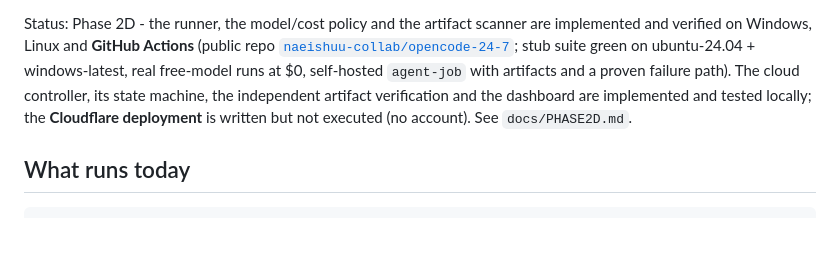
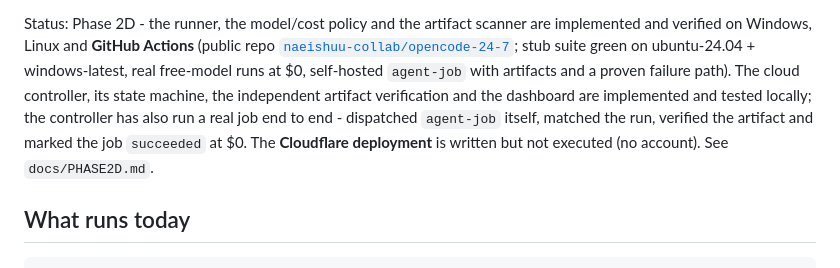
Before and after one commit to naeishuu-collab/opencode-24-7, a Markdown page: README.md, the part around the change. Rendered like a GitHub page; blank space fills up the shorter version.

```diff
--- a/README.md
+++ b/README.md
@@ -12,7 +12,9 @@ implemented and verified on Windows, Linux and **GitHub Actions** (public repo
 stub suite green on ubuntu-24.04 + windows-latest, real free-model runs at $0,
 self-hosted `agent-job` with artifacts and a proven failure path). The cloud
 controller, its state machine, the independent artifact verification and the
-dashboard are implemented and tested locally; the **Cloudflare deployment** is
+dashboard are implemented and tested locally; the controller has also run a real
+job end to end - dispatched `agent-job` itself, matched the run, verified the
+artifact and marked the job `succeeded` at $0. The **Cloudflare deployment** is
 written but not executed (no account). See `docs/PHASE2D.md`.
 
 ## What runs today
```
Also changed, not shown: docs/PHASE2D.md (+13 -1 lines), docs/TESTPLAN.md (+2 -0 lines).
